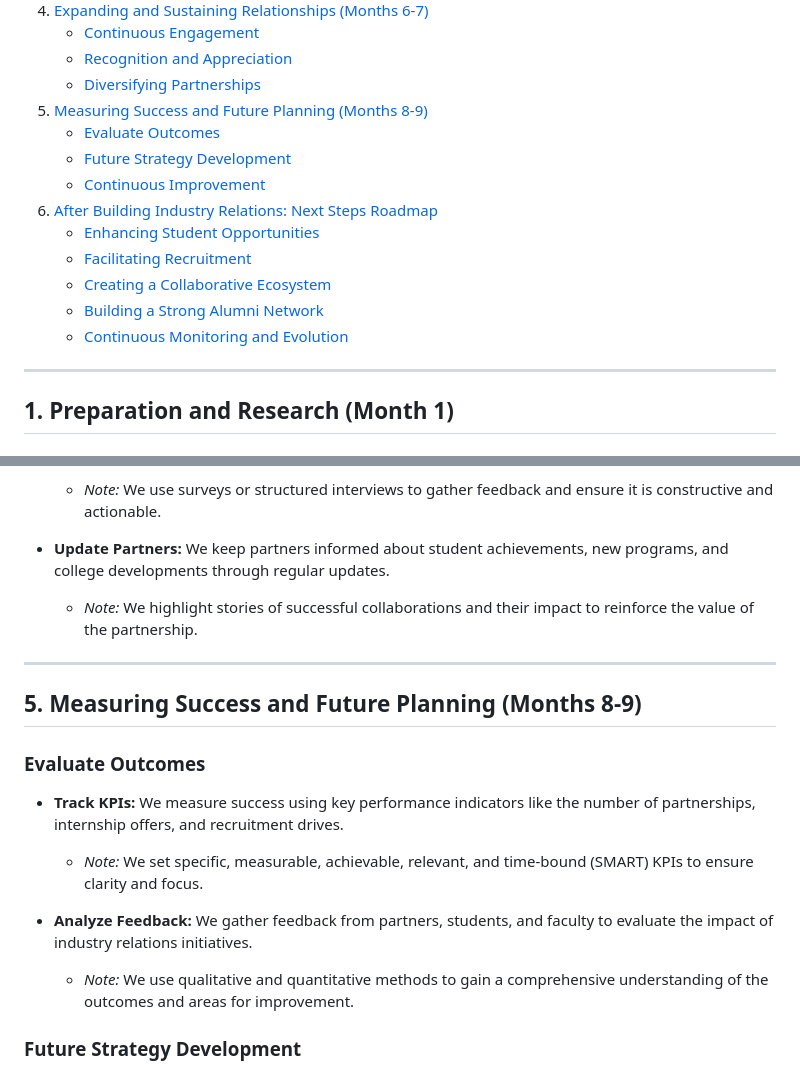
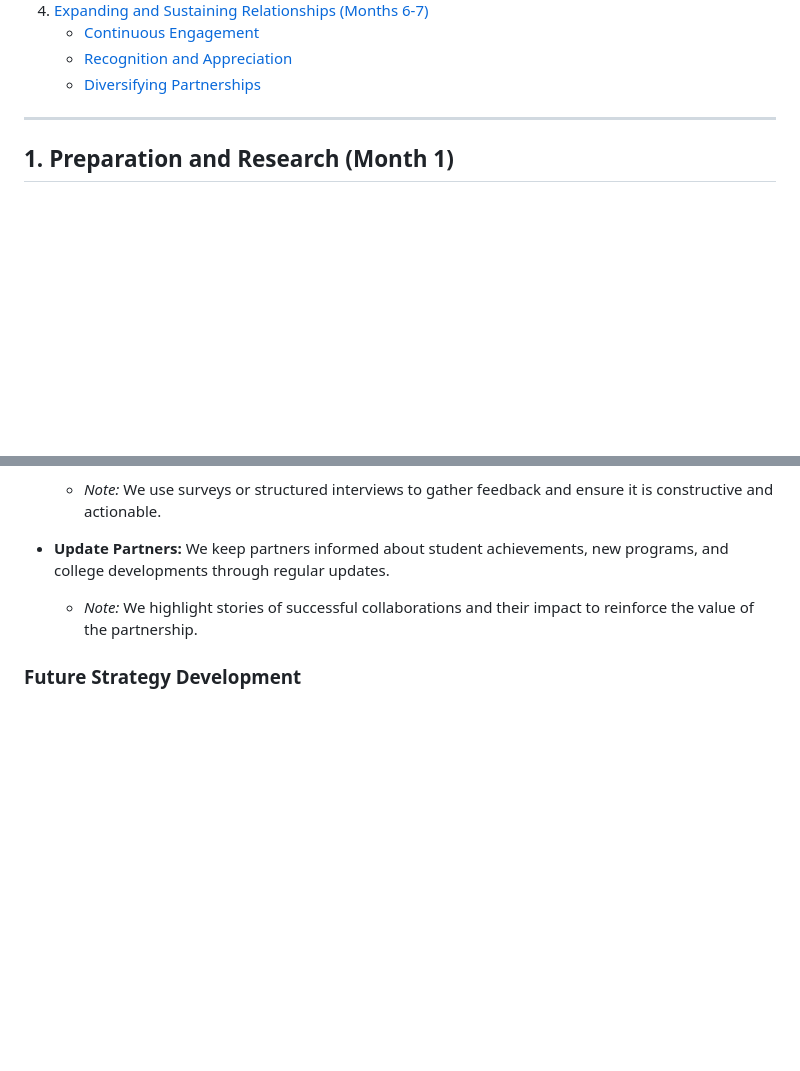
Before and after one commit to HimuCodes/T-P-Docs, a Markdown page: README.md, 2 parts joined by grey strips. GitHub-like rendering; blank space fills up the shorter version.

```diff
--- a/README.md
+++ b/README.md
@@ -20,16 +20,6 @@
    - [Continuous Engagement](#continuous-engagement)
    - [Recognition and Appreciation](#recognition-and-appreciation)
    - [Diversifying Partnerships](#diversifying-partnerships)
-5. [Measuring Success and Future Planning (Months 8-9)](#measuring-success-and-future-planning-months-8-9)
-   - [Evaluate Outcomes](#evaluate-outcomes)
-   - [Future Strategy Development](#future-strategy-development)
-   - [Continuous Improvement](#continuous-improvement)
-6. [After Building Industry Relations: Next Steps Roadmap](#after-building-industry-relations-next-steps-roadmap)
-   - [Enhancing Student Opportunities](#enhancing-student-opportunities)
-   - [Facilitating Recruitment](#facilitating-recruitment)
-   - [Creating a Collaborative Ecosystem](#creating-a-collaborative-ecosystem)
-   - [Building a Strong Alumni Network](#building-a-strong-alumni-network)
-   - [Continuous Monitoring and Evolution](#continuous-monitoring-and-evolution)
 
 ---
 
@@ -143,18 +133,6 @@
 - **Update Partners:** We keep partners informed about student achievements, new programs, and college developments through regular updates.
   - *Note:* We highlight stories of successful collaborations and their impact to reinforce the value of the partnership.
 
----
-
-## 5. Measuring Success and Future Planning (Months 8-9)
-
-### Evaluate Outcomes
-
-- **Track KPIs:** We measure success using key performance indicators like the number of partnerships, internship offers, and recruitment drives.
-  - *Note:* We set specific, measurable, achievable, relevant, and time-bound (SMART) KPIs to ensure clarity and focus.
-
-- **Analyze Feedback:** We gather feedback from partners, students, and faculty to evaluate the impact of industry relations initiatives.
-  - *Note:* We use qualitative and quantitative methods to gain a comprehensive understanding of the outcomes and areas for improvement.
-
 ### Future Strategy Development
 
 - **Set New Goals:** Based on our evaluation, we set new objectives to further enhance industry relations and student opportunities.
```
